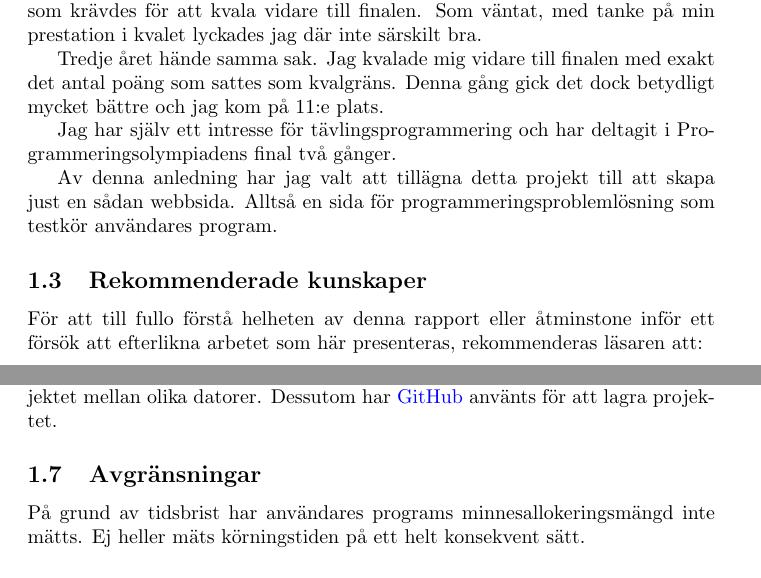
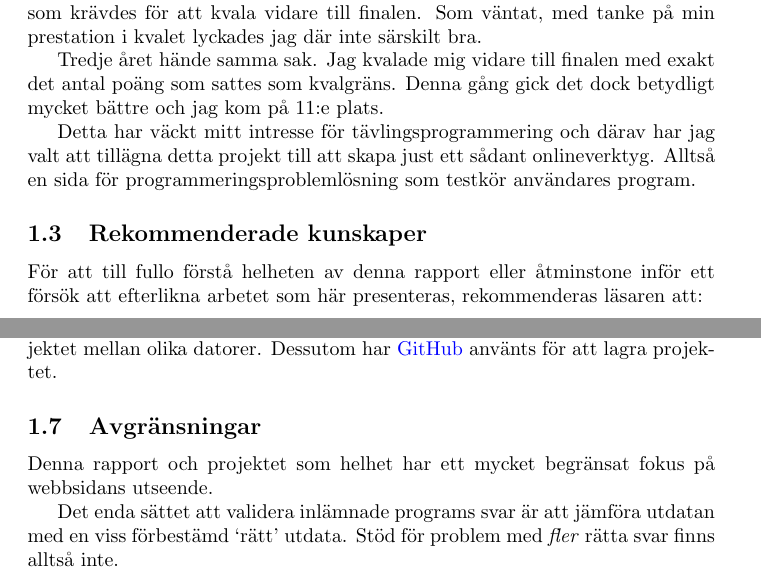
Before and after one commit to mathiasmagnusson/beetle, a LaTeX document (texturu/beetle.tex): two parts of pages 3 and 4 of 35, joined at a grey line, cut so that both start at the same text. Compiled offline with pdfLaTeX.

Commit message:
sista (?) version klar

```diff
--- a/texturu/beetle.tex
+++ b/texturu/beetle.tex
@@ -111,14 +111,9 @@ Tredje året hände samma sak. Jag kvalade mig vidare till finalen med exakt det
 antal poäng som sattes som kvalgräns. Denna gång gick det dock betydligt mycket
 bättre och jag kom på 11:e plats.
 
-
-
-Jag har själv ett intresse för tävlingsprogrammering och har deltagit i
-Programmeringsolympiadens final två gånger.
-
-Av denna anledning har jag valt att tillägna detta projekt till att skapa just
-en sådan webbsida. Alltså en sida för programmeringsproblemlösning som testkör
-användares program.
+Detta har väckt mitt intresse för tävlingsprogrammering och därav har jag valt
+att tillägna detta projekt till att skapa just ett sådant onlineverktyg. Alltså
+en sida för programmeringsproblemlösning som testkör användares program.
 
 \subsection{Rekommenderade kunskaper}
 
@@ -181,8 +176,12 @@ använts för att lagra projektet.
 
 \subsection{Avgränsningar}
 
-På grund av tidsbrist har användares programs minnesallokeringsmängd inte mätts.
-Ej heller mäts körningstiden på ett helt konsekvent sätt.
+Denna rapport och projektet som helhet har ett mycket begränsat fokus på
+webbsidans utseende.
+
+Det enda sättet att validera inlämnade programs svar är att jämföra utdatan med
+en viss förbestämd `rätt' utdata. Stöd för problem med \textit{fler} rätta svar
+finns alltså inte.
 
 \section{Genomförande}
 
```
Also changed, not shown: texturu/beetle.tex (7 more changed lines).
